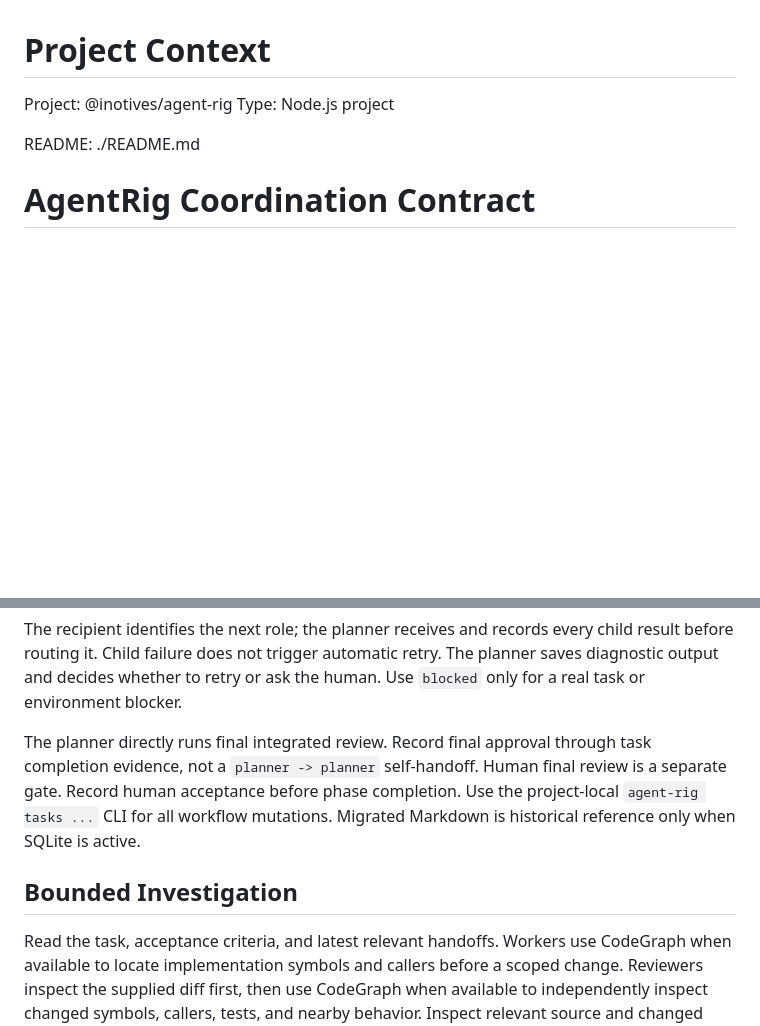
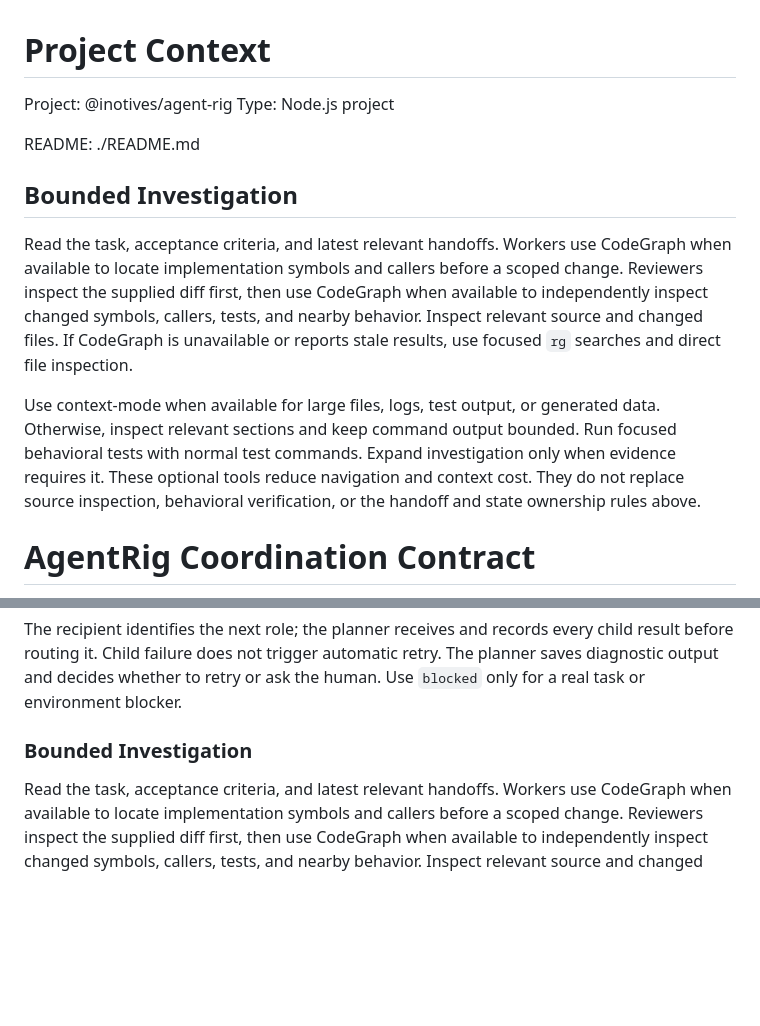
Before and after one commit to inotives/agent-rig, a Markdown page: .agent-rig/_shared/context.md, 2 parts joined by grey strips. Rendered like a GitHub page; blank space fills up the shorter version.

Commit message:
docs: update deployed AgentRig workflow instructions

```diff
--- a/.agent-rig/_shared/context.md
+++ b/.agent-rig/_shared/context.md
@@ -4,3 +4,20 @@ Project: @inotives/agent-rig
 Type: Node.js project
 
 README: ./README.md
+## Bounded Investigation
+
+Read the task, acceptance criteria, and latest relevant handoffs. Workers use
+CodeGraph when available to locate implementation symbols and callers before
+a scoped change. Reviewers inspect the supplied diff first, then use CodeGraph
+when available to independently inspect changed symbols, callers, tests, and
+nearby behavior. Inspect relevant source and changed files. If CodeGraph is
+unavailable or reports stale results, use focused `rg` searches and direct file
+inspection.
+
+Use context-mode when available for large files, logs, test output, or generated
+data. Otherwise, inspect relevant sections and keep command output bounded.
+Run focused behavioral tests with normal test commands. Expand investigation
+only when evidence requires it. These optional tools reduce navigation and
+context cost. They do not replace source inspection, behavioral verification,
+or the handoff and state ownership rules above.
+
@@ -72,13 +89,7 @@ child result before routing it. Child failure does not trigger automatic retry.
 The planner saves diagnostic output and decides whether to retry or ask the
 human. Use `blocked` only for a real task or environment blocker.
 
-The planner directly runs final integrated review. Record final approval through
-task completion evidence, not a `planner -> planner` self-handoff. Human final
-review is a separate gate. Record human acceptance before phase completion.
-Use the project-local `agent-rig tasks ...` CLI for all workflow mutations.
-Migrated Markdown is historical reference only when SQLite is active.
-
-## Bounded Investigation
+### Bounded Investigation
 
 Read the task, acceptance criteria, and latest relevant handoffs. Workers use
 CodeGraph when available to locate implementation symbols and callers before
```
Also changed, not shown: other parts of .agent-rig/_shared/context.md (+2 -1 lines), .agent-rig/_shared/workflow.md (added, +166 -0 lines).
